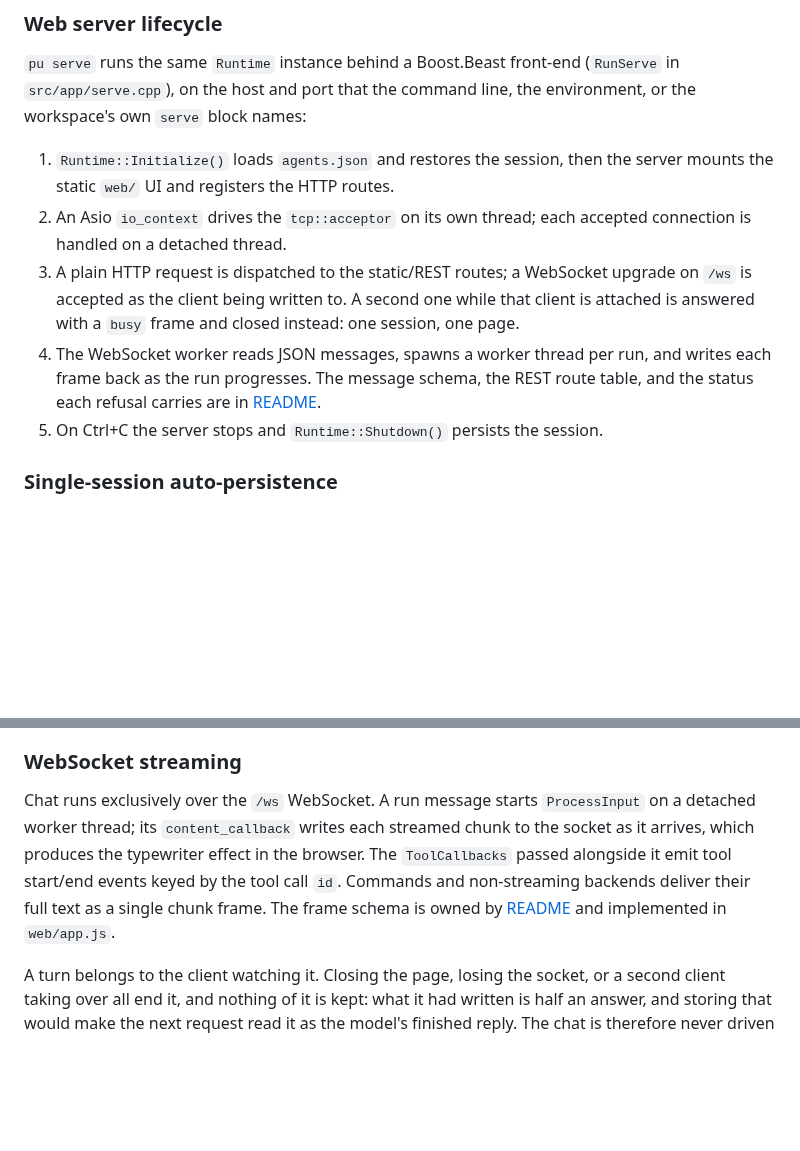
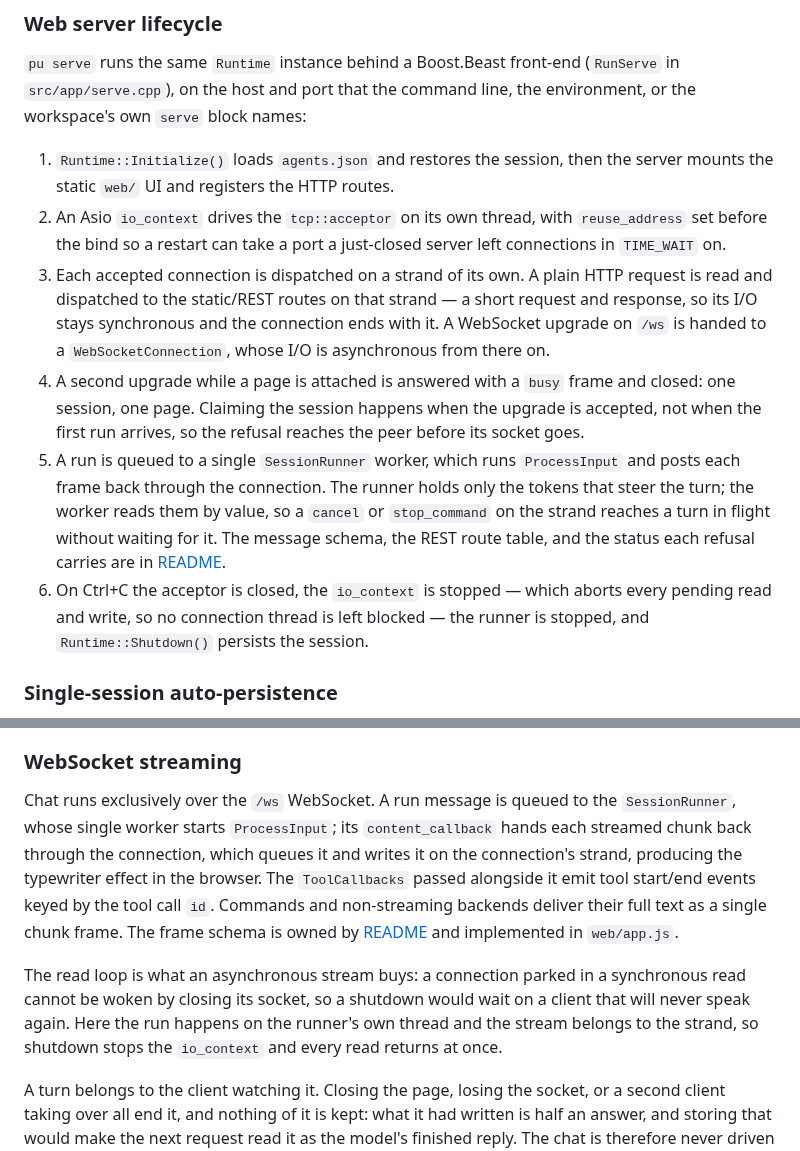
Before and after one commit to Oblivichrash/pu-cli, a Markdown page: docs/ARCHITECTURE.md, 2 parts joined by grey strips. Drawn GitHub-style; blank space fills up the shorter version.

Commit message:
docs: describe the asynchronous WebSocket and the shutdown it enables
- Record the strand, the session worker, and the busy refusal at accept time
- Say why an async stream is what lets a shutdown stop a read rather than wait on it

Co-authored-by: Copilot <223556219+Copilot@users.noreply.github.com>

```diff
--- a/docs/ARCHITECTURE.md
+++ b/docs/ARCHITECTURE.md
@@ -173,17 +173,27 @@ environment, or the workspace's own `serve` block names:
 
 1. `Runtime::Initialize()` loads `agents.json` and restores the session, then the
    server mounts the static `web/` UI and registers the HTTP routes.
-2. An Asio `io_context` drives the `tcp::acceptor` on its own thread; each
-   accepted connection is handled on a detached thread.
-3. A plain HTTP request is dispatched to the static/REST routes; a WebSocket upgrade
-   on `/ws` is accepted as the client being written to. A second one while that client
-   is attached is answered with a `busy` frame and closed instead: one session, one
-   page.
-4. The WebSocket worker reads JSON messages, spawns a worker thread per run, and
-   writes each frame back as the run progresses. The message schema, the REST route
-   table, and the status each refusal carries are in
+2. An Asio `io_context` drives the `tcp::acceptor` on its own thread, with
+   `reuse_address` set before the bind so a restart can take a port a just-closed
+   server left connections in `TIME_WAIT` on.
+3. Each accepted connection is dispatched on a strand of its own. A plain HTTP request
+   is read and dispatched to the static/REST routes on that strand — a short request
+   and response, so its I/O stays synchronous and the connection ends with it. A
+   WebSocket upgrade on `/ws` is handed to a `WebSocketConnection`, whose I/O is
+   asynchronous from there on.
+4. A second upgrade while a page is attached is answered with a `busy` frame and
+   closed: one session, one page. Claiming the session happens when the upgrade is
+   accepted, not when the first run arrives, so the refusal reaches the peer before its
+   socket goes.
+5. A run is queued to a single `SessionRunner` worker, which runs `ProcessInput` and
+   posts each frame back through the connection. The runner holds only the tokens that
+   steer the turn; the worker reads them by value, so a `cancel` or `stop_command` on
+   the strand reaches a turn in flight without waiting for it. The message schema, the
+   REST route table, and the status each refusal carries are in
    [README](../README.md#web-api).
-5. On Ctrl+C the server stops and `Runtime::Shutdown()` persists the session.
+6. On Ctrl+C the acceptor is closed, the `io_context` is stopped — which aborts every
+   pending read and write, so no connection thread is left blocked — the runner is
+   stopped, and `Runtime::Shutdown()` persists the session.
 
 ### Single-session auto-persistence
 
@@ -256,13 +266,19 @@ that says what went wrong is in it.
 
 ### WebSocket streaming
 
-Chat runs exclusively over the `/ws` WebSocket. A run message starts
-`ProcessInput` on a detached worker thread; its `content_callback` writes each
-streamed chunk to the socket as it arrives, which produces the typewriter effect
-in the browser. The `ToolCallbacks` passed alongside it emit tool start/end events
-keyed by the tool call `id`. Commands and non-streaming backends deliver their
-full text as a single chunk frame. The frame schema is owned by
-[README](../README.md#web-api) and implemented in `web/app.js`.
+Chat runs exclusively over the `/ws` WebSocket. A run message is queued to the
+`SessionRunner`, whose single worker starts `ProcessInput`; its `content_callback`
+hands each streamed chunk back through the connection, which queues it and writes it on
+the connection's strand, producing the typewriter effect in the browser. The
+`ToolCallbacks` passed alongside it emit tool start/end events keyed by the tool call
+`id`. Commands and non-streaming backends deliver their full text as a single chunk
+frame. The frame schema is owned by [README](../README.md#web-api) and implemented in
+`web/app.js`.
+
+The read loop is what an asynchronous stream buys: a connection parked in a synchronous
+read cannot be woken by closing its socket, so a shutdown would wait on a client that
+will never speak again. Here the run happens on the runner's own thread and the stream
+belongs to the strand, so shutdown stops the `io_context` and every read returns at once.
 
 A turn belongs to the client watching it. Closing the page, losing the socket, or a
 second client taking over all end it, and nothing of it is kept: what it had written
```
